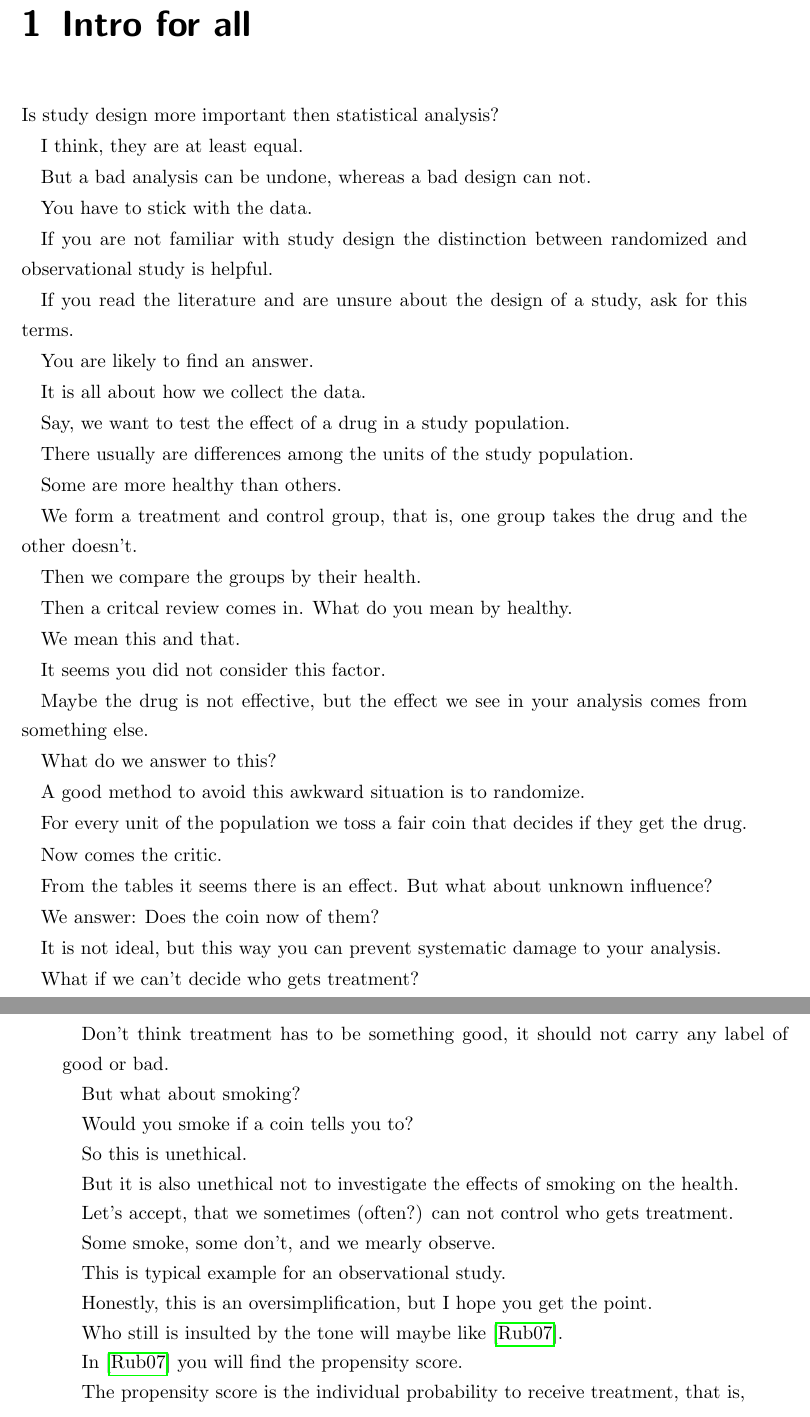
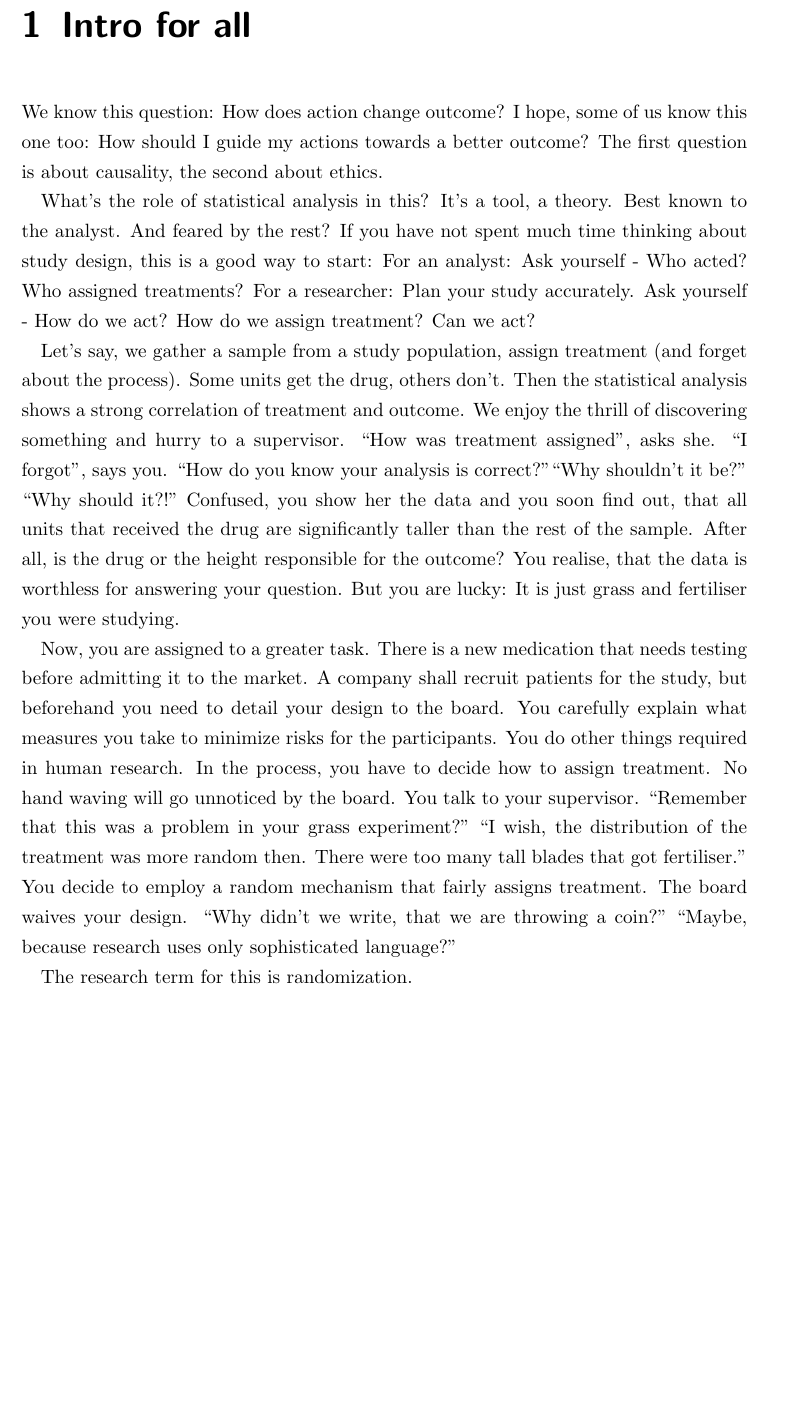
Before and after one commit to st151610/master_thesis, a LaTeX thesis (main.tex, which reads chapters/intro_for_all.tex): two parts of pages 7 and 8 of 42 before the commit and part of page 7 of 42 after it, the two joined at a grey line, cut so that both start at the same text, the shorter picture padded with empty space. Compiled offline with pdfLaTeX.

Commit message:
intro funny

```diff
--- a/chapters/intro_for_all.tex
+++ b/chapters/intro_for_all.tex
@@ -1,86 +1,33 @@
+We know this question:
+How does action change outcome?
+I hope, some of us know this one too:
+How should I guide my actions towards a better outcome?
+The first question is about causality, the second about ethics.
 
-%randomized trials versus observational studies
+What's the role of statistical analysis in this?
+It's a tool, a theory. Best known to the analyst. And feared by the rest?
+If you have not spent much time thinking about study design, this is a good way to start:
+For an analyst: Ask yourself - Who acted? Who assigned treatments?
+For a researcher: Plan your study accurately. Ask yourself - How do we act? How do we assign treatment? Can we act?
 
-Is study design more important then statistical analysis?
+Let's say, we gather a sample from a study population, assign treatment (and forget about the process). Some units get the drug, others don't. Then the statistical analysis shows a strong correlation of treatment and outcome. We enjoy the thrill of discovering something and hurry to a supervisor. “How was treatment assigned", asks she. “I forgot", says you.
+“How do you know your analysis is correct?"“Why shouldn't it be?"
+“Why should it?!"
+Confused, you show her the data and you soon find out, that all units that received the drug are significantly taller than the rest of the sample.
+After all, is the drug or the height responsible for the outcome?
+You realise, that the data is worthless for answering your question.
+But you are lucky: It is just grass and fertiliser you were studying.
 
-I think, they are at least equal.
+Now, you are assigned to a greater task. There is a new medication that needs testing before admitting it to the market.
+A company shall recruit patients for the study, but beforehand you need to detail your design to the board. You carefully explain what measures you take to minimize risks for the participants.
+You do other things required in human research.
+In the process, you have to decide how to assign treatment.
+No hand waving will go unnoticed by the board. You talk to your supervisor.
+“Remember that this was a problem in your grass experiment?"
+“I wish, the distribution of the treatment was more random then. There were too many tall blades that got fertiliser."
+You decide to employ a random mechanism that fairly assigns treatment. The board waives your design. “Why didn't we write, that we are throwing a coin?" “Maybe, because research uses only sophisticated language?"
 
-But a bad analysis can be undone,
-whereas a bad design can not.
-
-You have to stick with the data.
-
-If you are not familiar with study design the distinction between randomized and observational study is helpful.
-
-If you read the literature and are unsure about the design of a study, ask for this terms.
-
-You are likely to find an answer.
+The research term for this is randomization.
 
 
-It is all about how we collect the data.
 
-Say, we want to test the effect of a drug in a study population.
-
-There usually are differences among the units of the study population.
-
-Some are more healthy than others.
-
-We form a treatment and control group, that is, one group takes the drug and the other doesn't.
-
-Then we compare the groups by their health.
-
-Then a critcal review comes in. What do you mean by healthy.
-
-We mean this and that.
-
-It seems you did not consider this factor.
-
-Maybe the drug is not effective, but the effect we see in your analysis comes from something else.
-
-What do we answer to this?
-
-
-A good method to avoid this awkward situation is to randomize.
-
-For every unit of the population we toss a fair coin that decides if they get the drug.
-
-Now comes the critic.
-
-From the tables it seems there is an effect. But what about unknown influence?
-
-We answer: Does the coin now of them?
-
-It is not ideal, but this way you can prevent systematic damage to your analysis.
-
-
-What if we can't decide who gets treatment?
-
-Don't think treatment has to be something good, it should not carry any label of good or bad.
-
-But what about smoking?
-
-Would you smoke if a coin tells you to?
-
-So this is unethical.
-
-But it is also unethical not to investigate the effects of smoking on the health.
-
-Let's accept, that we sometimes (often?) can not control who gets treatment.
-
-Some smoke, some don't, and we mearly observe.
-
-This is typical example for an observational study.
-
-Honestly, this is an oversimplification, but I hope you get the point.
-
-Who still is insulted by the tone will maybe like\cite{Rubin2007}.
-
-%propensity score
-
-In \cite{Rubin2007} you will find the propensity score.
-
-The propensity score is the individual probability to receive treatment, that is,
-\begin{gather}
-  \P
-  [T=1|X]
-\end{gather}
```
Also changed, not shown: main.bbl, main.pdf, chapters/intro_for_all.tex (116 more changed lines), 6 other files.
